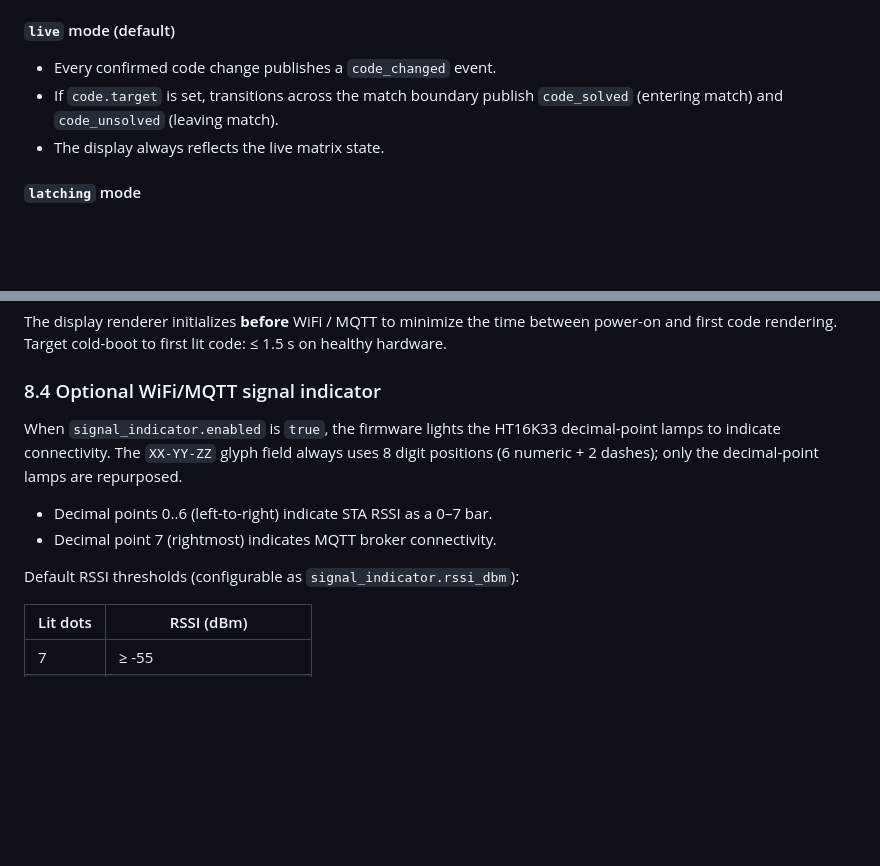
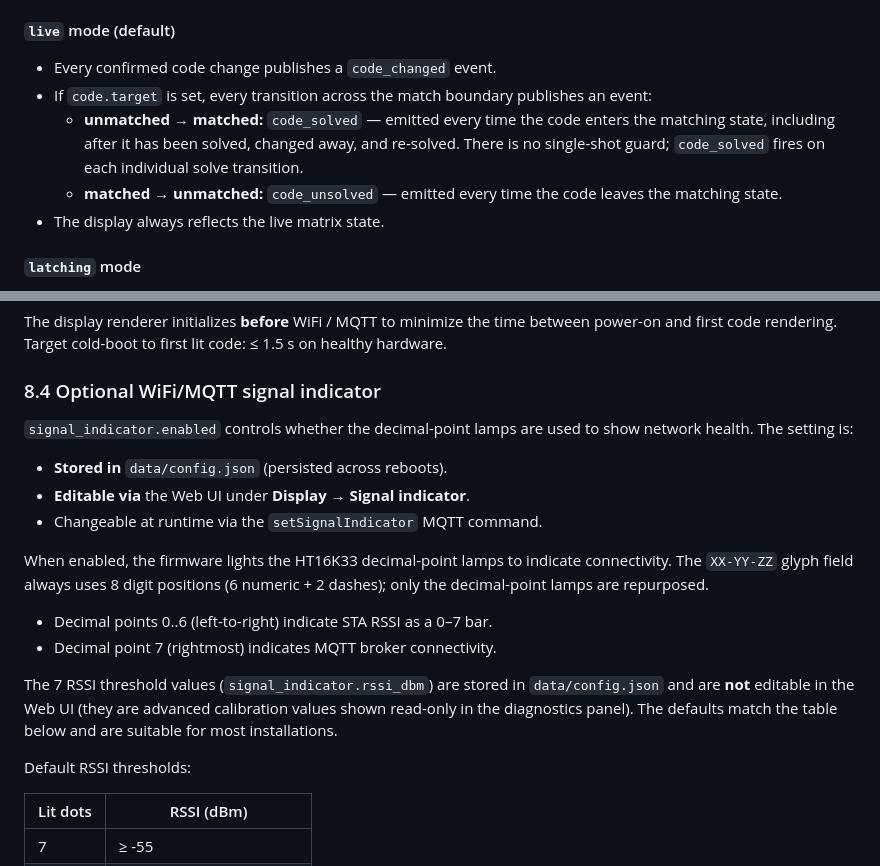
Before and after one commit to MStylesMS/Px-Enigma-ESP8266, a Markdown page: docs/functional-spec.md, 2 parts joined by grey strips. Drawn GitHub-style; blank space fills up the shorter version.

Commit message:
Docs: clarify event emissions for live mode and signal indicator configuration

```diff
--- a/docs/functional-spec.md
+++ b/docs/functional-spec.md
@@ -169,9 +169,14 @@ The mode is a configuration value and may be changed at runtime via
 #### `live` mode (default)
 
 - Every confirmed code change publishes a `code_changed` event.
-- If `code.target` is set, transitions across the match boundary
-  publish `code_solved` (entering match) and `code_unsolved` (leaving
-  match).
+- If `code.target` is set, every transition across the match boundary
+  publishes an event:
+  - **unmatched → matched:** `code_solved` — emitted every time the
+    code enters the matching state, including after it has been solved,
+    changed away, and re-solved. There is no single-shot guard;
+    `code_solved` fires on each individual solve transition.
+  - **matched → unmatched:** `code_unsolved` — emitted every time the
+    code leaves the matching state.
 - The display always reflects the live matrix state.
 
 #### `latching` mode
@@ -403,15 +408,28 @@ first lit code: ≤ 1.5 s on healthy hardware.
 
 ### 8.4 Optional WiFi/MQTT signal indicator
 
-When `signal_indicator.enabled` is `true`, the firmware lights the
-HT16K33 decimal-point lamps to indicate connectivity. The `XX-YY-ZZ`
-glyph field always uses 8 digit positions (6 numeric + 2 dashes); only
-the decimal-point lamps are repurposed.
+`signal_indicator.enabled` controls whether the decimal-point lamps
+are used to show network health. The setting is:
+
+- **Stored in** `data/config.json` (persisted across reboots).
+- **Editable via** the Web UI under **Display → Signal indicator**.
+- Changeable at runtime via the `setSignalIndicator` MQTT command.
+
+When enabled, the firmware lights the HT16K33 decimal-point lamps to
+indicate connectivity. The `XX-YY-ZZ` glyph field always uses 8 digit
+positions (6 numeric + 2 dashes); only the decimal-point lamps are
+repurposed.
 
 - Decimal points 0..6 (left-to-right) indicate STA RSSI as a 0–7 bar.
 - Decimal point 7 (rightmost) indicates MQTT broker connectivity.
 
-Default RSSI thresholds (configurable as `signal_indicator.rssi_dbm`):
+The 7 RSSI threshold values (`signal_indicator.rssi_dbm`) are stored
+in `data/config.json` and are **not** editable in the Web UI (they are
+advanced calibration values shown read-only in the diagnostics panel).
+The defaults match the table below and are suitable for most
+installations.
+
+Default RSSI thresholds:
 
 | Lit dots | RSSI (dBm) |
 |---|---|
```
Also changed, not shown: .github/copilot-instructions.md (+8 -2 lines), docs/user-guide.md (+18 -5 lines).
